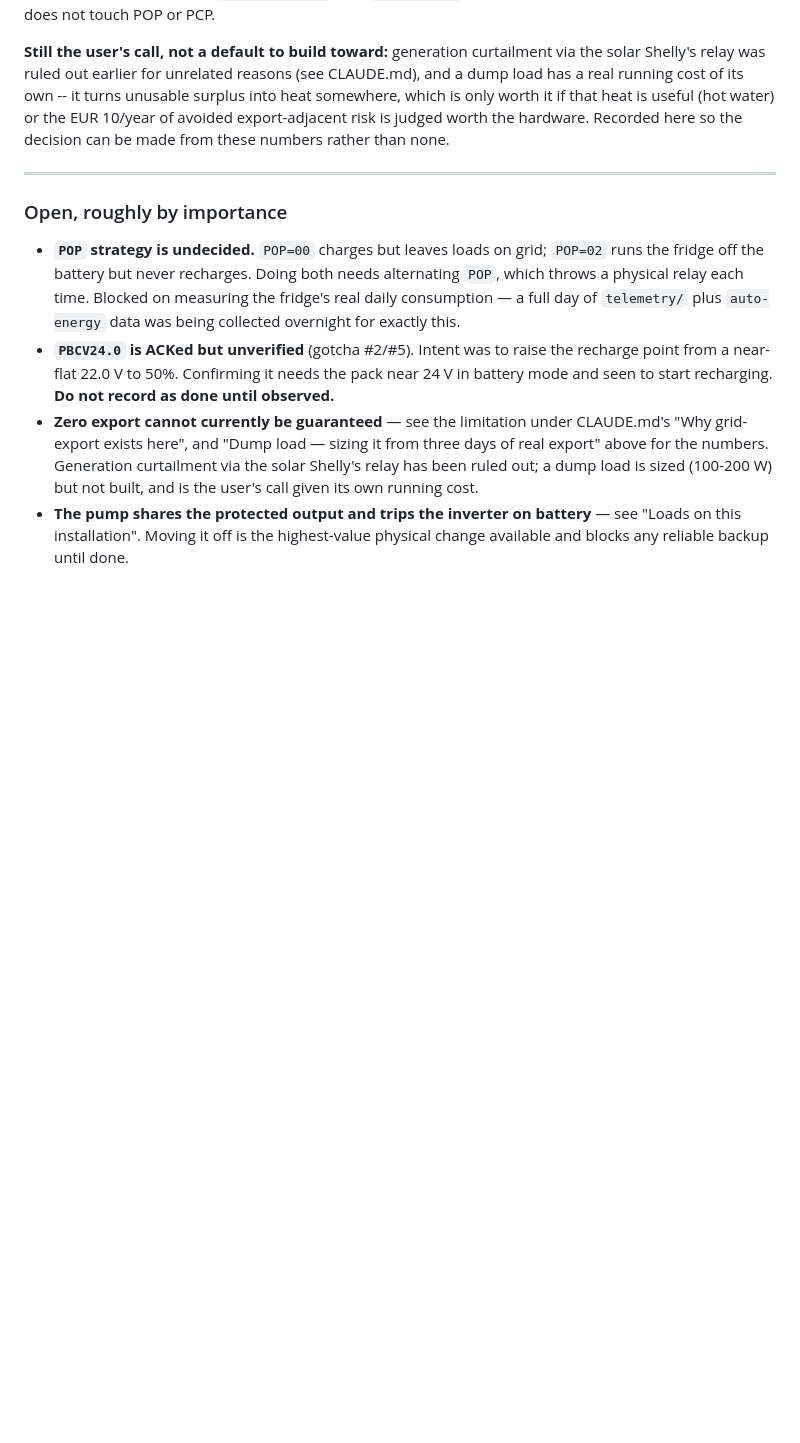
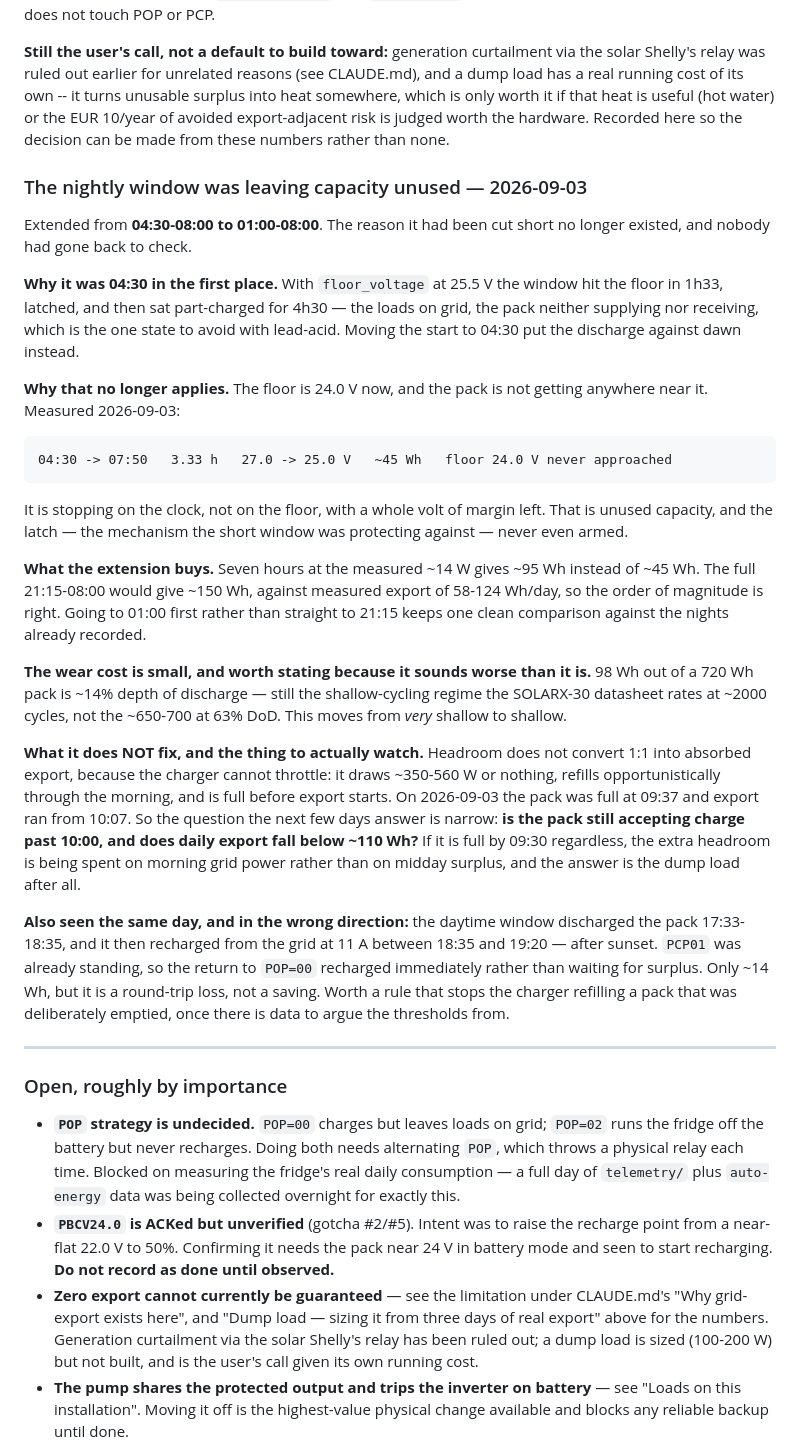
Before and after one commit to citylife4/tecnoware-inverter, a Markdown page: NOTES.md, the part around the change. Rendered like a GitHub page; blank space fills up the shorter version.

Commit message:
Extend the nightly window to 01:00 — it was stopping on the clock, not the floor
The window ran 04:30-08:00 and ended at 25.0 V against a 24.0 V floor: a
whole volt of unused margin, and the latch never armed. It was stopping
because the clock ran out, not because anything protective fired.

The 04:30 start dated from when floor_voltage was 25.5 V, where the window
hit the floor in 1h33 and then sat part-charged for 4h30 — the state the
short window existed to avoid. The floor has been 24.0 V for some time and
that failure mode is gone, but nobody went back to revisit the start time.

Seven hours at the measured ~14 W gives ~95 Wh of headroom instead of ~45,
against export of 58-124 Wh/day. 01:00 rather than straight back to 21:15
keeps one clean comparison against the nights already recorded. The wear
cost is mild: 98 Wh from a 720 Wh pack is ~14% DoD, still the shallow
regime the datasheet rates at ~2000 cycles.

Applied to the live config through the API; NOTES.md records what to watch,
which is narrow. Headroom does not convert 1:1 into absorbed export, because
the charger cannot throttle -- it refills through the morning and was full
at 09:37 on 2026-09-03 while export ran from 10:07. If the pack is still
full by 09:30 with the longer window, the extra headroom is being spent on
morning grid power and the dump load is the answer after all.

Also recorded: the daytime window discharged the pack 17:33-18:35 and it
recharged from the grid at 11 A after sunset, because PCP01 was already
standing when POP returned to 00. ~14 Wh of round-trip loss, wrong
direction, worth a rule once there is data to argue thresholds from.

Co-Authored-By: Claude Opus 5 <noreply@anthropic.com>
Claude-Session: https://claude.ai/code/session_01LGdZghj1pBXoo3mbE7uYHU

```diff
--- a/NOTES.md
+++ b/NOTES.md
@@ -872,6 +872,56 @@ export-adjacent risk is judged worth the hardware. Recorded here so the
 decision can be made from these numbers rather than none.
 
 
+### The nightly window was leaving capacity unused — 2026-09-03
+
+Extended from **04:30-08:00 to 01:00-08:00**. The reason it had been cut
+short no longer existed, and nobody had gone back to check.
+
+**Why it was 04:30 in the first place.** With `floor_voltage` at 25.5 V the
+window hit the floor in 1h33, latched, and then sat part-charged for 4h30 —
+the loads on grid, the pack neither supplying nor receiving, which is the
+one state to avoid with lead-acid. Moving the start to 04:30 put the
+discharge against dawn instead.
+
+**Why that no longer applies.** The floor is 24.0 V now, and the pack is not
+getting anywhere near it. Measured 2026-09-03:
+
+    04:30 -> 07:50   3.33 h   27.0 -> 25.0 V   ~45 Wh   floor 24.0 V never approached
+
+It is stopping on the clock, not on the floor, with a whole volt of margin
+left. That is unused capacity, and the latch — the mechanism the short
+window was protecting against — never even armed.
+
+**What the extension buys.** Seven hours at the measured ~14 W gives ~95 Wh
+instead of ~45 Wh. The full 21:15-08:00 would give ~150 Wh, against measured
+export of 58-124 Wh/day, so the order of magnitude is right. Going to 01:00
+first rather than straight to 21:15 keeps one clean comparison against the
+nights already recorded.
+
+**The wear cost is small, and worth stating because it sounds worse than it
+is.** 98 Wh out of a 720 Wh pack is ~14% depth of discharge — still the
+shallow-cycling regime the SOLARX-30 datasheet rates at ~2000 cycles, not
+the ~650-700 at 63% DoD. This moves from *very* shallow to shallow.
+
+**What it does NOT fix, and the thing to actually watch.** Headroom does not
+convert 1:1 into absorbed export, because the charger cannot throttle: it
+draws ~350-560 W or nothing, refills opportunistically through the morning,
+and is full before export starts. On 2026-09-03 the pack was full at 09:37
+and export ran from 10:07. So the question the next few days answer is
+narrow: **is the pack still accepting charge past 10:00, and does daily
+export fall below ~110 Wh?** If it is full by 09:30 regardless, the extra
+headroom is being spent on morning grid power rather than on midday surplus,
+and the answer is the dump load after all.
+
+**Also seen the same day, and in the wrong direction:** the daytime window
+discharged the pack 17:33-18:35, and it then recharged from the grid at 11 A
+between 18:35 and 19:20 — after sunset. `PCP01` was already standing, so the
+return to `POP=00` recharged immediately rather than waiting for surplus.
+Only ~14 Wh, but it is a round-trip loss, not a saving. Worth a rule that
+stops the charger refilling a pack that was deliberately emptied, once there
+is data to argue the thresholds from.
+
+
 ---
 
 ### Open, roughly by importance
```
